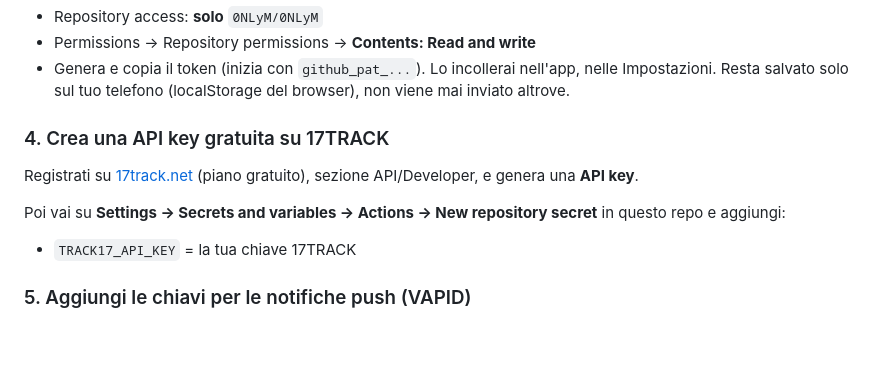
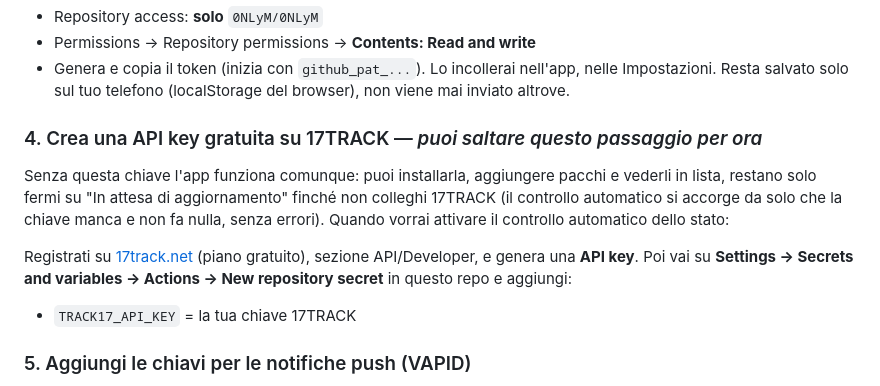
Before and after one commit to 0NLyM/0NLyM, a Markdown page: consegne-tracker/README.md, the part around the change. Drawn GitHub-style; blank space fills up the shorter version.

Commit message:
README: chiarisci che il passaggio 17TRACK e' opzionale/rimandabile

```diff
--- a/consegne-tracker/README.md
+++ b/consegne-tracker/README.md
@@ -26,10 +26,10 @@ Vai su **github.com → Settings → Developer settings → Personal access toke
 - Permissions → Repository permissions → **Contents: Read and write**
 - Genera e copia il token (inizia con `github_pat_...`). Lo incollerai nell'app, nelle Impostazioni. Resta salvato solo sul tuo telefono (localStorage del browser), non viene mai inviato altrove.
 
-### 4. Crea una API key gratuita su 17TRACK
-Registrati su [17track.net](https://www.17track.net) (piano gratuito), sezione API/Developer, e genera una **API key**.
+### 4. Crea una API key gratuita su 17TRACK — *puoi saltare questo passaggio per ora*
+Senza questa chiave l'app funziona comunque: puoi installarla, aggiungere pacchi e vederli in lista, restano solo fermi su "In attesa di aggiornamento" finché non colleghi 17TRACK (il controllo automatico si accorge da solo che la chiave manca e non fa nulla, senza errori). Quando vorrai attivare il controllo automatico dello stato:
 
-Poi vai su **Settings → Secrets and variables → Actions → New repository secret** in questo repo e aggiungi:
+Registrati su [17track.net](https://www.17track.net) (piano gratuito), sezione API/Developer, e genera una **API key**. Poi vai su **Settings → Secrets and variables → Actions → New repository secret** in questo repo e aggiungi:
 - `TRACK17_API_KEY` = la tua chiave 17TRACK
 
 ### 5. Aggiungi le chiavi per le notifiche push (VAPID)
```
